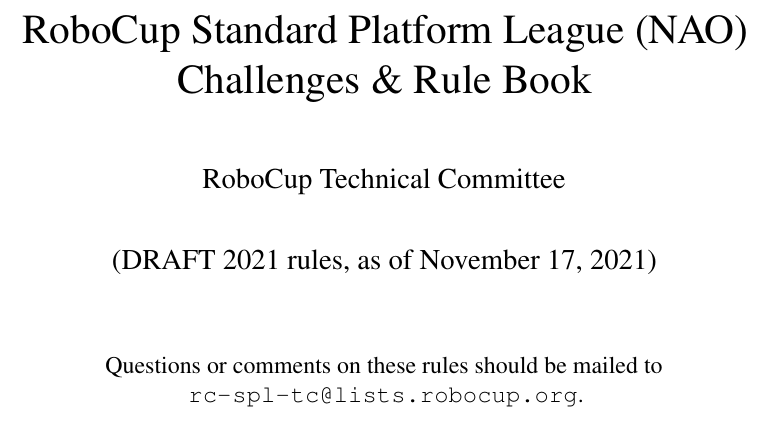
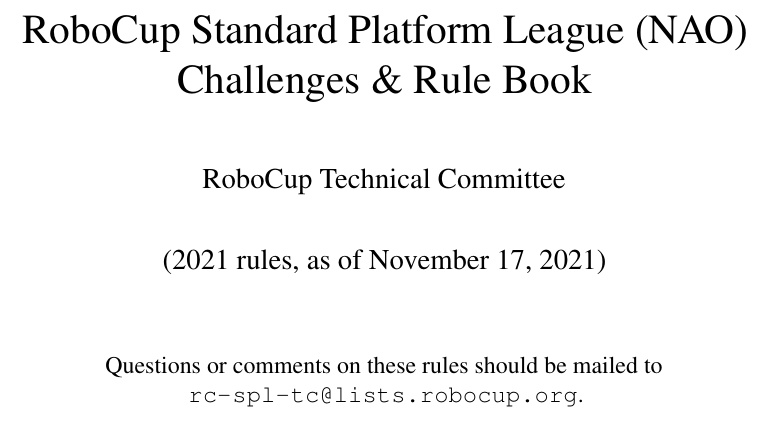
Before and after one commit to RoboCup-SPL/Rules, a LaTeX document (Rules 2021/SPL-Rules.tex): part of page 1 of 70, cut so that both start at the same text. Compiled offline with pdfLaTeX.

Commit message:
Not a draft

```diff
--- a/Rules 2021/SPL-Rules.tex
+++ b/Rules 2021/SPL-Rules.tex
@@ -5,7 +5,7 @@
 \title{\leaguename\\
 Challenges \& Rule Book}
 \author{RoboCup Technical Committee}
-\date{(DRAFT 2021 rules, as of \today)}
+\date{(2021 rules, as of \today)}
 
 \renewcommand{\headrulewidth}{0.4pt}
 \renewcommand{\footrulewidth}{0.4pt}
```
